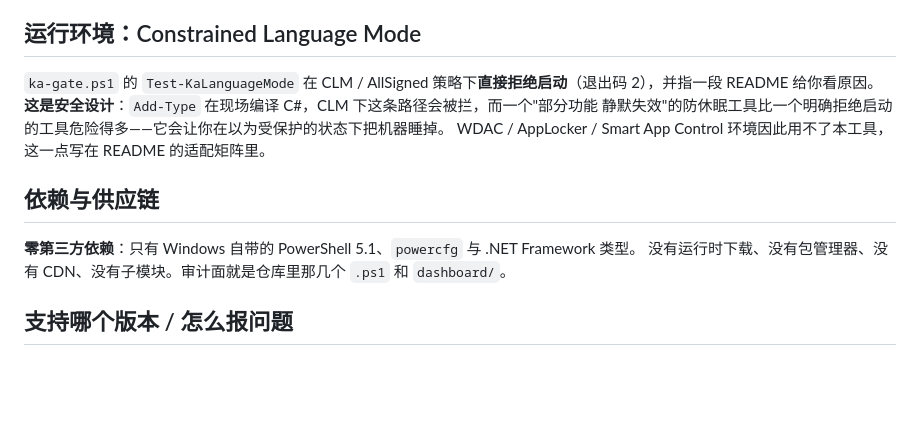
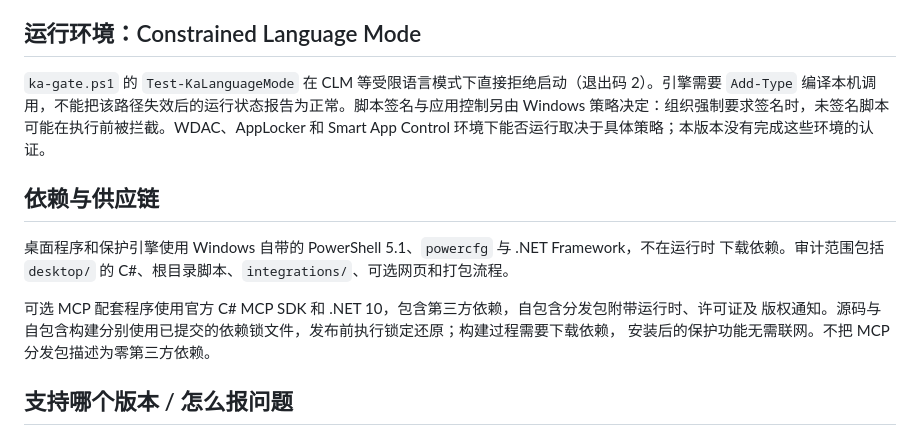
Before and after one commit to faruheaisha/keepawake, a Markdown page: SECURITY.md, the part around the change. GitHub-like rendering; blank space fills up the shorter version.

Commit message:
docs: clarify desktop and MCP dependency and policy boundaries

```diff
--- a/SECURITY.md
+++ b/SECURITY.md
@@ -109,15 +109,19 @@ v1.0 **不做 Authenticode 签名**，这是明确的产品决定，不是没做
 
 ## 运行环境：Constrained Language Mode
 
-`ka-gate.ps1` 的 `Test-KaLanguageMode` 在 CLM / AllSigned 策略下**直接拒绝启动**（退出码 2），并指一段
-README 给你看原因。**这是安全设计**：`Add-Type` 在现场编译 C#，CLM 下这条路径会被拦，而一个"部分功能
-静默失效"的防休眠工具比一个明确拒绝启动的工具危险得多——它会让你在以为受保护的状态下把机器睡掉。
-WDAC / AppLocker / Smart App Control 环境因此用不了本工具，这一点写在 README 的适配矩阵里。
+`ka-gate.ps1` 的 `Test-KaLanguageMode` 在 CLM 等受限语言模式下直接拒绝启动（退出码 2）。引擎需要
+`Add-Type` 编译本机调用，不能把该路径失效后的运行状态报告为正常。脚本签名与应用控制另由 Windows
+策略决定：组织强制要求签名时，未签名脚本可能在执行前被拦截。WDAC、AppLocker 和 Smart App Control
+环境下能否运行取决于具体策略；本版本没有完成这些环境的认证。
 
 ## 依赖与供应链
 
-**零第三方依赖**：只有 Windows 自带的 PowerShell 5.1、`powercfg` 与 .NET Framework 类型。
-没有运行时下载、没有包管理器、没有 CDN、没有子模块。审计面就是仓库里那几个 `.ps1` 和 `dashboard/`。
+桌面程序和保护引擎使用 Windows 自带的 PowerShell 5.1、`powercfg` 与 .NET Framework，不在运行时
+下载依赖。审计范围包括 `desktop/` 的 C#、根目录脚本、`integrations/`、可选网页和打包流程。
+
+可选 MCP 配套程序使用官方 C# MCP SDK 和 .NET 10，包含第三方依赖，自包含分发包附带运行时、许可证及
+版权通知。源码与自包含构建分别使用已提交的依赖锁文件，发布前执行锁定还原；构建过程需要下载依赖，
+安装后的保护功能无需联网。不把 MCP 分发包描述为零第三方依赖。
 
 ## 支持哪个版本 / 怎么报问题
 
```
